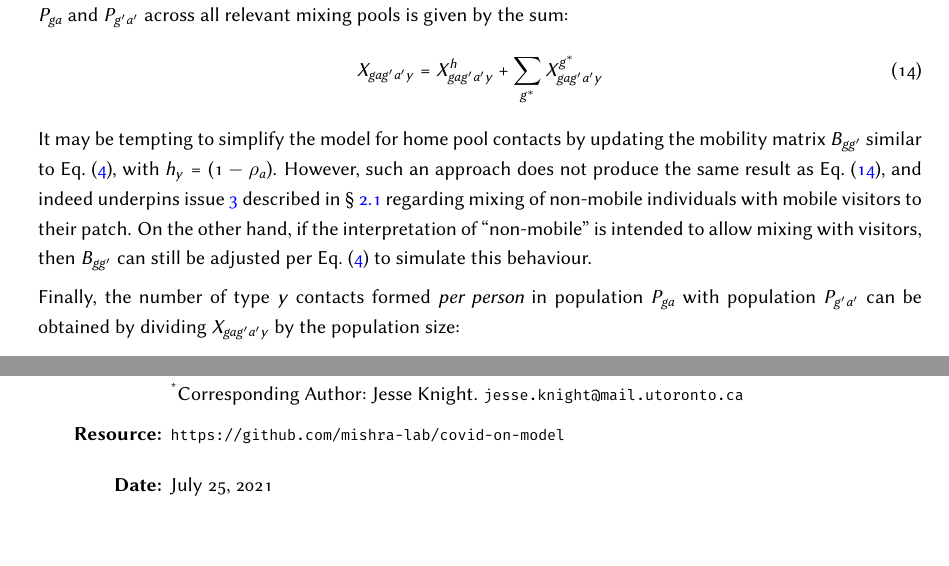
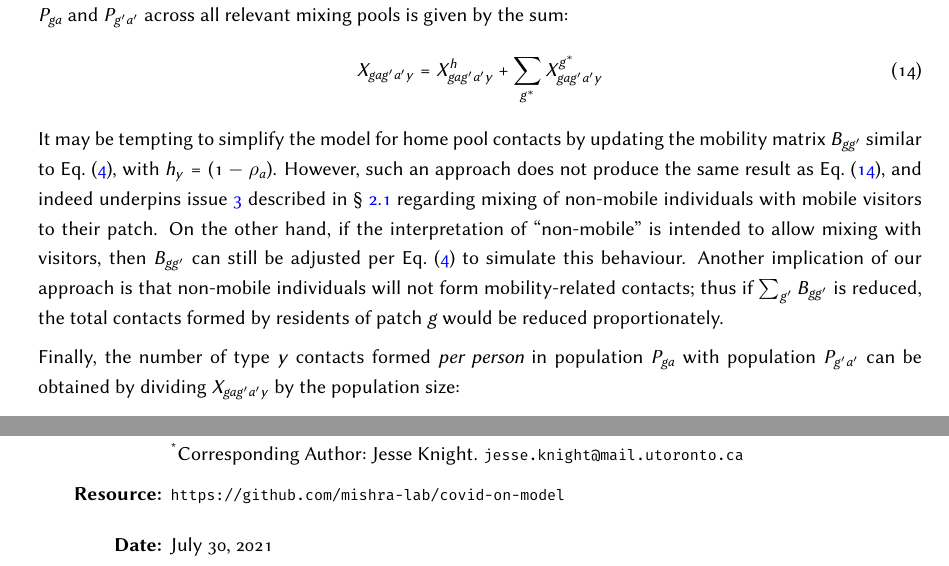
Before and after one commit to mishra-lab/age-patch-mobility-mixing, a LaTeX document (docs/papers/methodsx/main.tex, which reads docs/papers/methodsx/config.tex, docs/papers/methodsx/meta.tex, docs/papers/methodsx/method.tex): two parts of pages 8 and 18 of 24 before the commit and two parts of pages 8 and 19 of 25 after it, joined at a grey line, cut so that both start at the same text, the shorter picture padded with empty space. Compiled offline with pdfLaTeX.

Commit message:
mixing: doc: methodsx paper small updates

```diff
--- a/docs/papers/methodsx/config.tex
+++ b/docs/papers/methodsx/config.tex
@@ -13,7 +13,6 @@
 \newcommand{\covid}{\mbox{\textsc{covid-19}}\xspace}
 \newcommand{\polymod}{\mbox{\textsc{polymod}}\xspace}
 \newcommand{\hreftt}[1]{\href{#1}{\texttt{#1}}}
-\renewcommand{\ne}{\mathop{\kern-.2em\not{\kern-.2em=}}} % HACK
 \setlength{\skip\footins}{\bigskipamount}
 \newcommand{\rom}[1]{\textsc{\romannumeral#1})}
 % bib
--- a/docs/papers/methodsx/meta.tex
+++ b/docs/papers/methodsx/meta.tex
@@ -19,7 +19,7 @@
 \affil[f]{ORCID: 0000-0001-8492-5470}
 \affil[*]{Corresponding Author: Jesse Knight.
   \texttt{jesse.knight@mail.utoronto.ca}}
-\date{July 25, 2021}
+\date{July 30, 2021}
 \keywords{%
   COVID-19,
   Mathematical modelling,
--- a/docs/papers/methodsx/method.tex
+++ b/docs/papers/methodsx/method.tex
@@ -304,6 +304,10 @@ and indeed underpins issue \ref{issue:mobility} described in \S~\ref{meth.orig}
 regarding mixing of non-mobile individuals with mobile visitors to their patch.
 On the other hand, if the interpretation of ``non-mobile'' is intended to allow mixing with visitors,
 then $B_{gg'}$ can still be adjusted per Eq.~(\ref{eq:Arenas.M}) to simulate this behaviour.
+Another implication of our approach is that
+non-mobile individuals will not form mobility-related contacts;
+thus if $\sum_{g'} B_{gg'}$ is reduced,
+the total contacts formed by residents of patch $g$ would be reduced proportionately.
 \par
 Finally, the number of type $y$ contacts formed \textit{per person}
 in population $P_{ga}$ with population $P_{g'a'}$ can be obtained by
--- a/docs/papers/methodsx/methodsx.cls
+++ b/docs/papers/methodsx/methodsx.cls
@@ -25,6 +25,8 @@
 \setlength{\parindent}{0ex}
 \setlength{\abovecaptionskip}{\medskipamount}
 \setlength{\belowcaptionskip}{\medskipamount}
+\renewcommand\textfraction{.2}
+\renewcommand{\floatpagefraction}{.8}
 \widowpenalty10000
 \clubpenalty10000
 % meta-data
```
